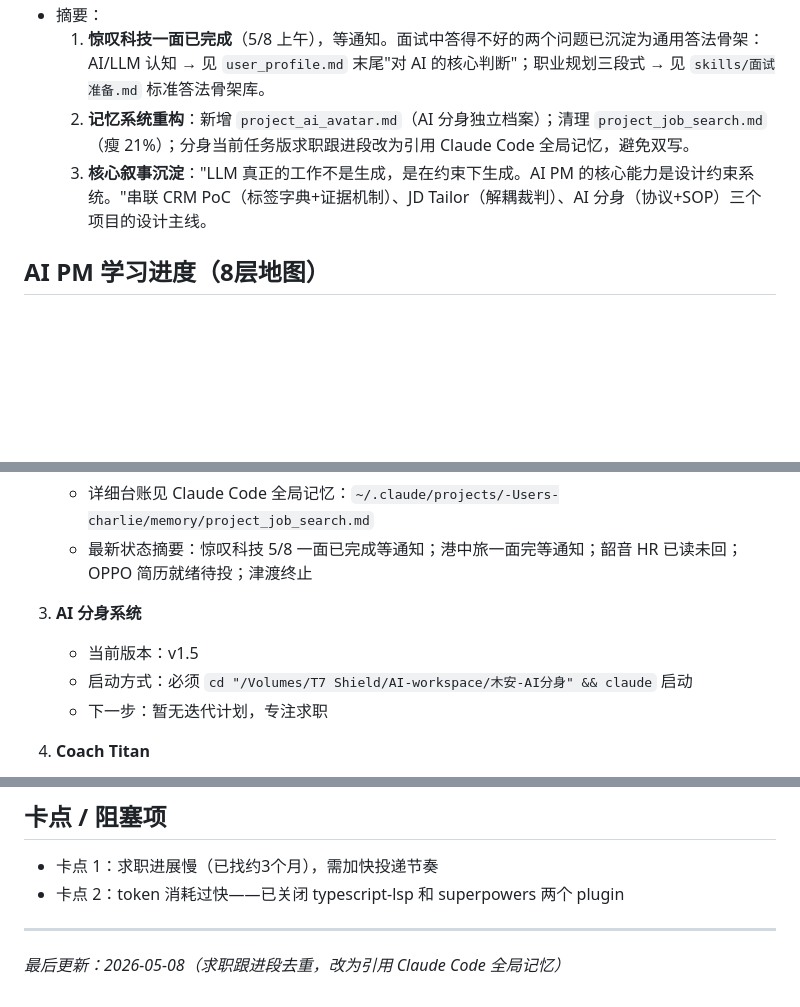
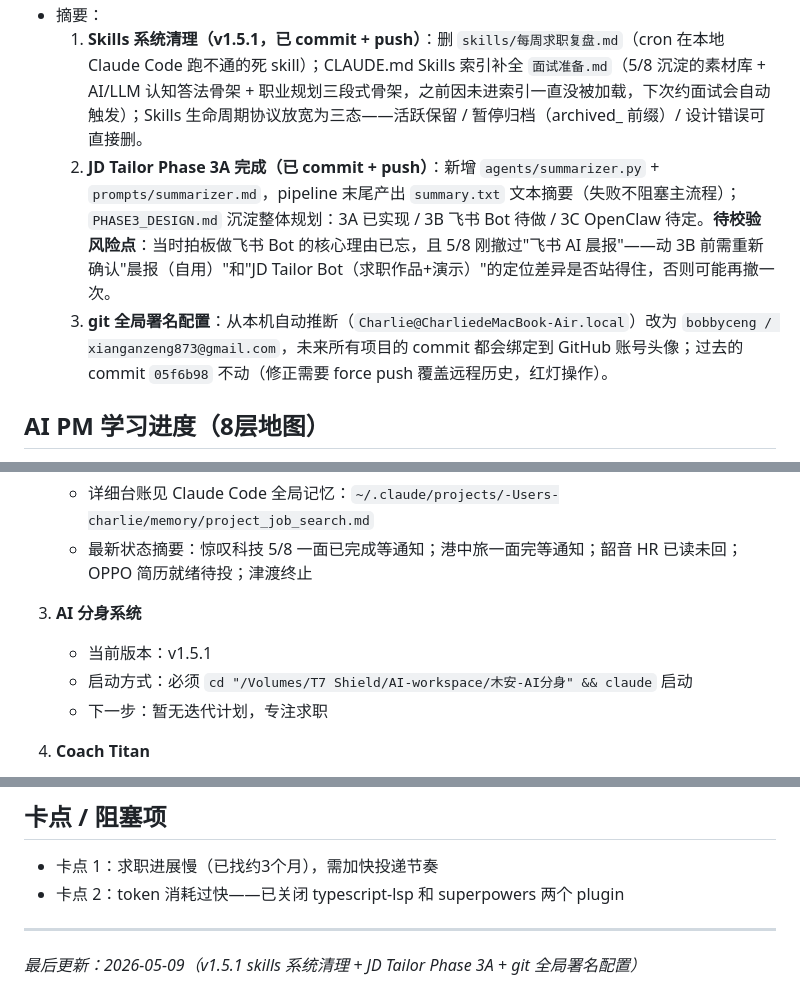
Before and after one commit to bobbyceng/muAn-AI-agent, a Markdown page: memory/当前任务版.md, 3 parts joined by grey strips. GitHub-like rendering; blank space fills up the shorter version.

Commit message:
chore(memory): 更新当前任务版至 2026-05-09
- 上次对话摘要覆盖：v1.5.1 skills 清理 + JD Tailor Phase 3A + git 全局署名配置
- AI 分身版本号 v1.5 → v1.5.1
- 埋入待校验风险点：动 JD Tailor Phase 3B 飞书 Bot 前需确认与已撤"飞书 AI 晨报"的定位差异

```diff
--- a/memory/当前任务版.md
+++ b/memory/当前任务版.md
@@ -7,7 +7,7 @@
 - 摘要：
-  1. **惊叹科技一面已完成**（5/8 上午），等通知。面试中答得不好的两个问题已沉淀为通用答法骨架：AI/LLM 认知 → 见 `user_profile.md` 末尾"对 AI 的核心判断"；职业规划三段式 → 见 `skills/面试准备.md` 标准答法骨架库。
-  2. **记忆系统重构**：新增 `project_ai_avatar.md`（AI 分身独立档案）；清理 `project_job_search.md`（瘦 21%）；分身当前任务版求职跟进段改为引用 Claude Code 全局记忆，避免双写。
-  3. **核心叙事沉淀**："LLM 真正的工作不是生成，是在约束下生成。AI PM 的核心能力是设计约束系统。"串联 CRM PoC（标签字典+证据机制）、JD Tailor（解耦裁判）、AI 分身（协议+SOP）三个项目的设计主线。
+  1. **Skills 系统清理（v1.5.1，已 commit + push）**：删 `skills/每周求职复盘.md`（cron 在本地 Claude Code 跑不通的死 skill）；CLAUDE.md Skills 索引补全 `面试准备.md`（5/8 沉淀的素材库 + AI/LLM 认知答法骨架 + 职业规划三段式骨架，之前因未进索引一直没被加载，下次约面试会自动触发）；Skills 生命周期协议放宽为三态——活跃保留 / 暂停归档（archived_ 前缀）/ 设计错误可直接删。
+  2. **JD Tailor Phase 3A 完成（已 commit + push）**：新增 `agents/summarizer.py` + `prompts/summarizer.md`，pipeline 末尾产出 `summary.txt` 文本摘要（失败不阻塞主流程）；`PHASE3_DESIGN.md` 沉淀整体规划：3A 已实现 / 3B 飞书 Bot 待做 / 3C OpenClaw 待定。**待校验风险点**：当时拍板做飞书 Bot 的核心理由已忘，且 5/8 刚撤过"飞书 AI 晨报"——动 3B 前需重新确认"晨报（自用）"和"JD Tailor Bot（求职作品+演示）"的定位差异是否站得住，否则可能再撤一次。
+  3. **git 全局署名配置**：从本机自动推断（`Charlie@CharliedeMacBook-Air.local`）改为 `bobbyceng / xianganzeng873@gmail.com`，未来所有项目的 commit 都会绑定到 GitHub 账号头像；过去的 commit `05f6b98` 不动（修正需要 force push 覆盖远程历史，红灯操作）。
 
 ## AI PM 学习进度（8层地图）
 - Layer 0：✅ 认知框架（AI PM vs Engineer 边界）
@@ -33,7 +33,7 @@
    - 最新状态摘要：惊叹科技 5/8 一面已完成等通知；港中旅一面完等通知；韶音 HR 已读未回；OPPO 简历就绪待投；津渡终止
 
 3. **AI 分身系统**
-   - 当前版本：v1.5
+   - 当前版本：v1.5.1
    - 启动方式：必须 `cd "/Volumes/T7 Shield/AI-workspace/木安-AI分身" && claude` 启动
    - 下一步：暂无迭代计划，专注求职
 
@@ -70,4 +70,4 @@
 - 卡点 2：token 消耗过快——已关闭 typescript-lsp 和 superpowers 两个 plugin
 
 ---
-*最后更新：2026-05-08（求职跟进段去重，改为引用 Claude Code 全局记忆）*
+*最后更新：2026-05-09（v1.5.1 skills 系统清理 + JD Tailor Phase 3A + git 全局署名配置）*
```
Also changed, not shown: other parts of memory/当前任务版.md (+1 -1 lines).
